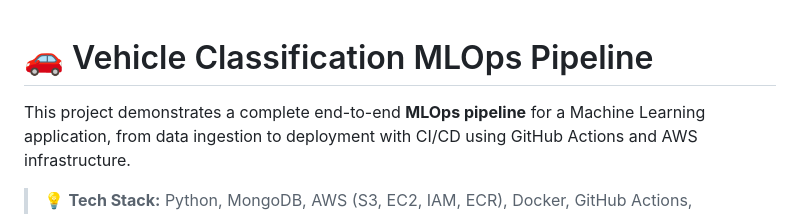
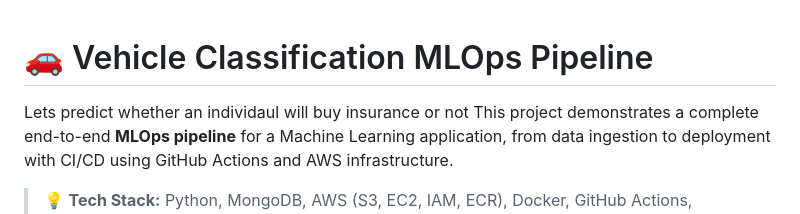
Before and after one commit to SONUXO/vehicle-insurance-domain, a Markdown page: README.md, the part around the change. Drawn GitHub-style.

```diff
--- a/README.md
+++ b/README.md
@@ -1,5 +1,5 @@
 # 🚗 Vehicle Classification MLOps Pipeline
-
+Lets predict whether an individaul will buy insurance or not
 This project demonstrates a complete end-to-end **MLOps pipeline** for a Machine Learning application, from data ingestion to deployment with CI/CD using GitHub Actions and AWS infrastructure.
 
 > 💡 **Tech Stack:** Python, MongoDB, AWS (S3, EC2, IAM, ECR), Docker, GitHub Actions, FastAPI/Flask, Conda
```
